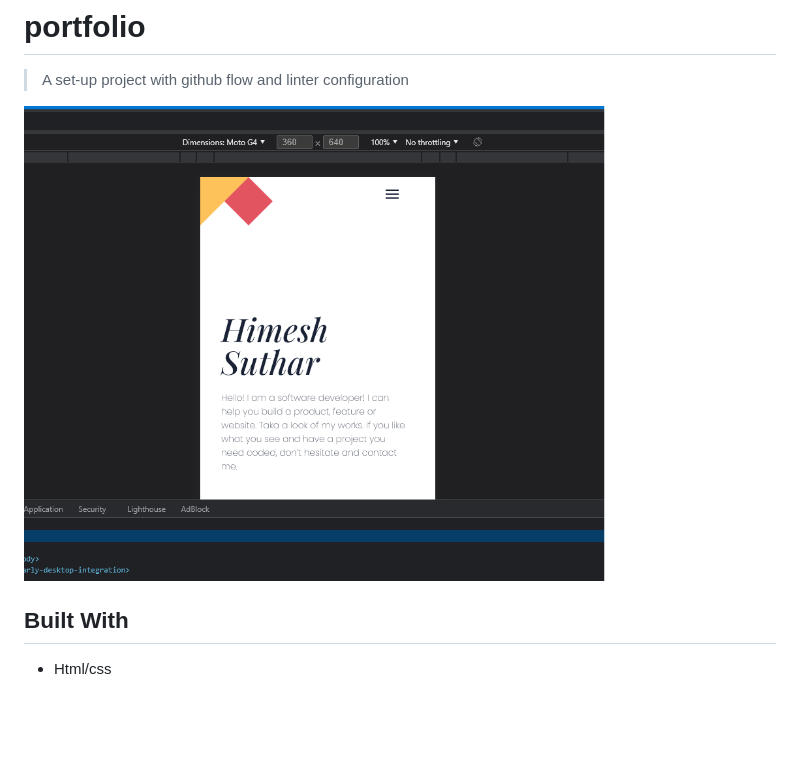
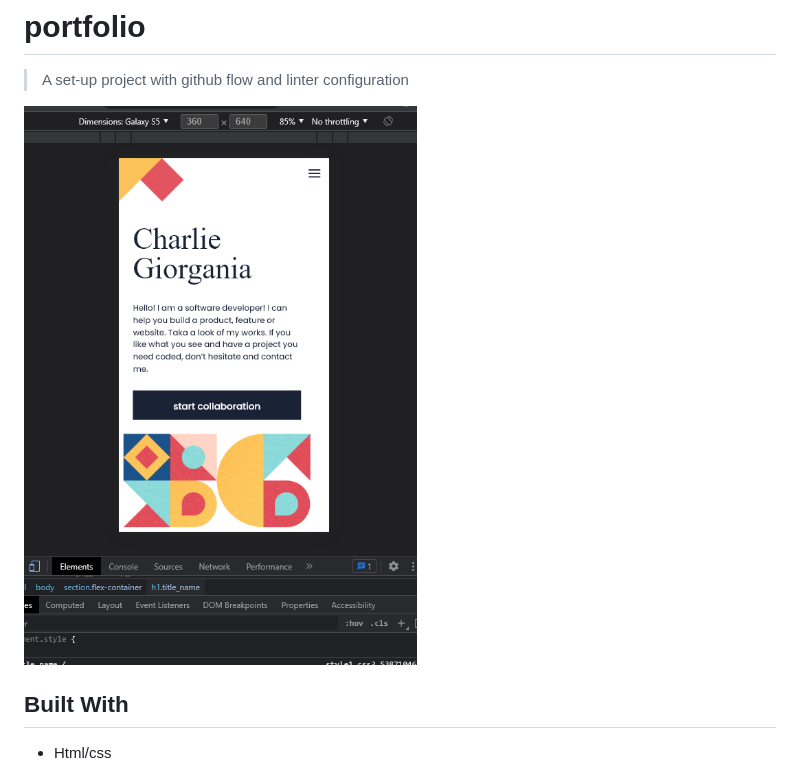
Before and after one commit to hellohimesh/project-portfolio, a Markdown page: README.md, the part around the change. GitHub-like rendering; pictures changed too: assets/screenshot.png; blank space fills up the shorter version.

```diff
--- a/README.md
+++ b/README.md
@@ -3,7 +3,7 @@
 
 > A set-up project with github flow and linter configuration
 
-![screenshot](assets/screentshot1.png)
+![screenshot](assets/screenshot.png)
 
 ## Built With
 
```
Also changed, not shown: 2 other files.
